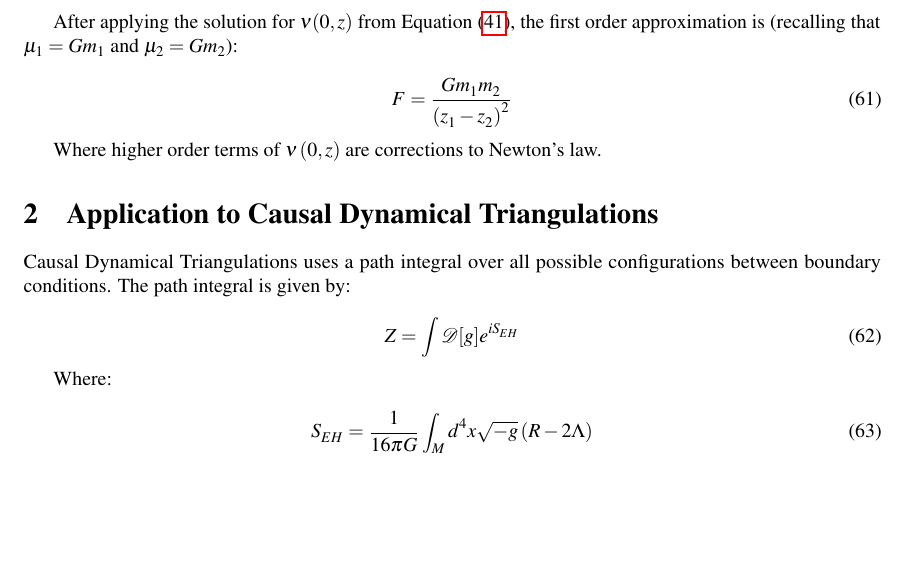
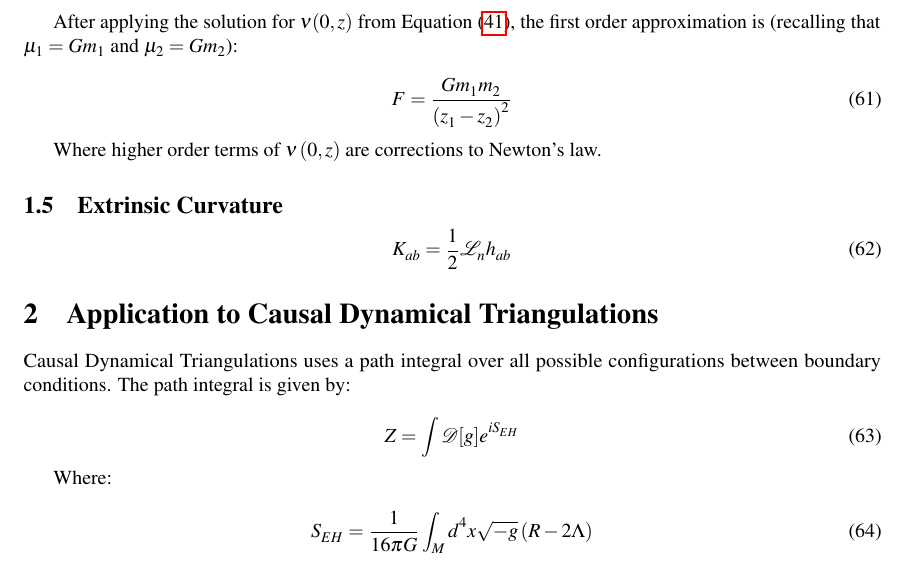
Before and after one commit to acgetchell/Papers, a LaTeX document (newtonian-derivation-cdt-v2.tex): part of page 10 of 11, cut so that both start at the same text, the shorter picture padded with empty space. Compiled offline with pdfLaTeX.

Commit message:
Start on extrinsic curvature

```diff
--- a/newtonian-derivation-cdt-v2.tex
+++ b/newtonian-derivation-cdt-v2.tex
@@ -495,7 +495,14 @@ After applying the solution for $\nu(0,z)$ from Equation (\ref{eq:nu_r=0}), the
 F=\frac{Gm_{1}m_{2}}{\left(z_{1}-z_{2}\right)^{2}}
 \end{equation}
 
-Where higher order terms of $\nu\left(0,z\right)$ are corrections to Newton's law.
+Where higher order terms of $\nu\left(0,z\right)$ are corrections to
+Newton's law.
+
+\subsection{Extrinsic Curvature}
+
+\begin{equation}
+K_{ab}=\frac{1}{2}\mathcal{L}_{n}h_{ab}
+\end{equation}
 
 \section{Application to Causal Dynamical Triangulations}
 
```
